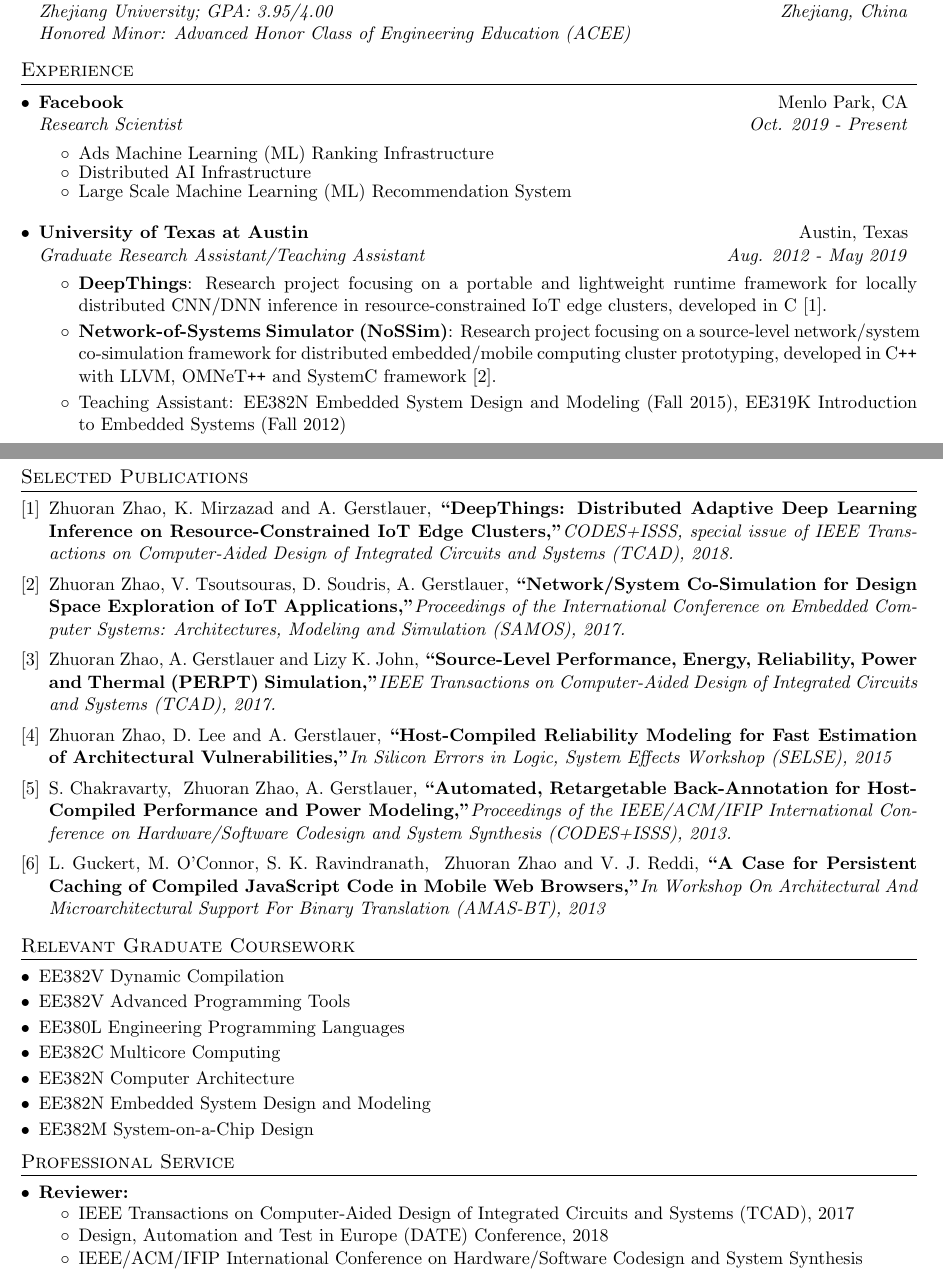
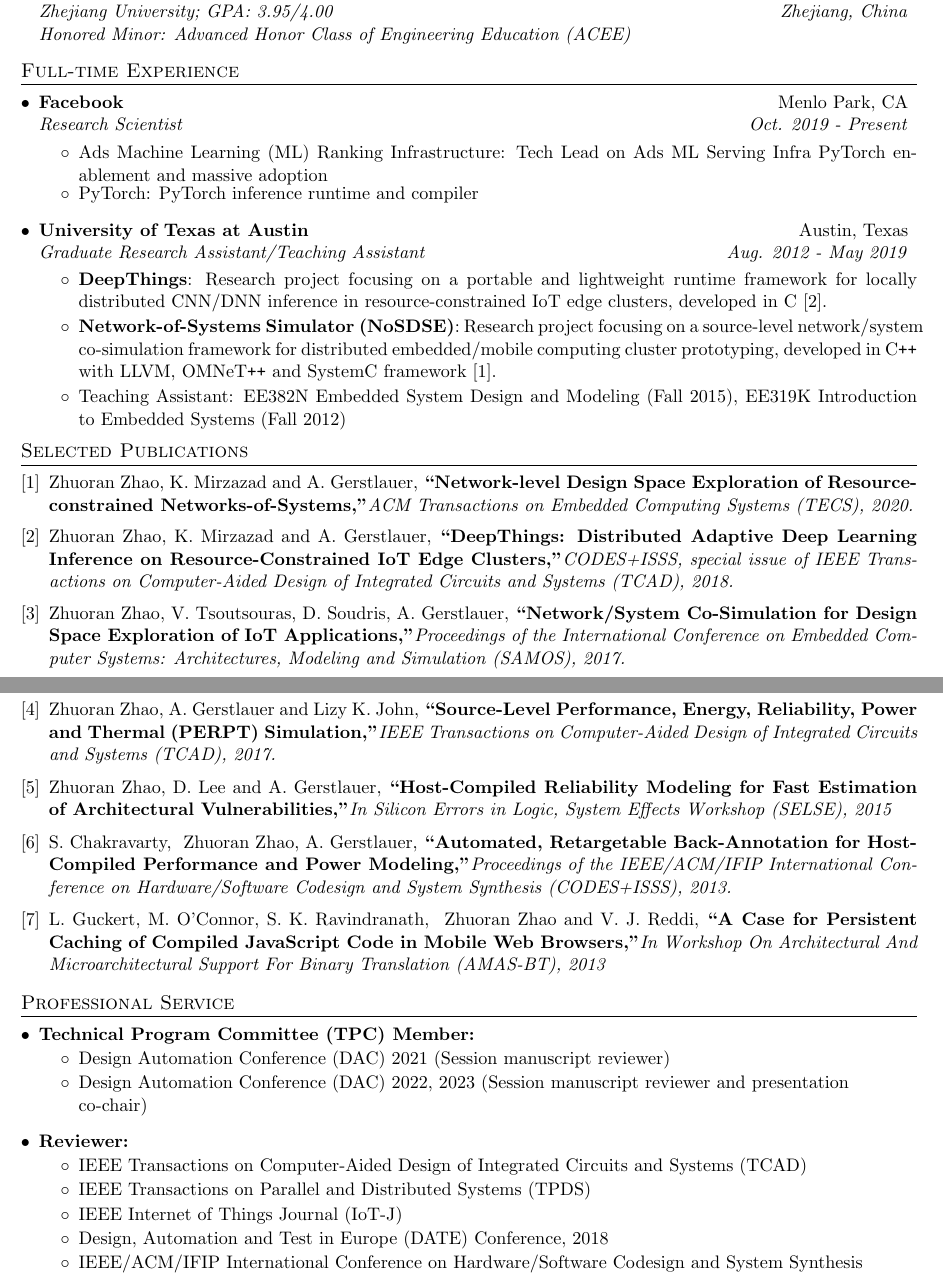
Before and after one commit to zoranzhao/zoranzhao.github.io, a LaTeX CV (docs/resume_latex/resume.tex): two parts of pages 1 and 2 of 2, joined at a grey line, cut so that both start at the same text. Compiled offline with pdfLaTeX.

Commit message:
update resume

```diff
--- a/docs/resume_latex/resume.tex
+++ b/docs/resume_latex/resume.tex
@@ -136,15 +136,14 @@ My research interests include efficient runtime/middleware for distributed deep
 
 
 %-----------EXPERIENCE-----------------
-\section{Experience}
+\section{Full-time Experience}
   \resumeSubHeadingListStart
     \resumeSubheading
       {Facebook}{Menlo Park, CA}
       {Research Scientist}{Oct. 2019 - Present}
       \resumeItemListStart
-        \resumeItemList{Ads Machine Learning (ML) Ranking Infrastructure}
-        \resumeItemList{Distributed AI Infrastructure}
-        \resumeItemList{Large Scale Machine Learning (ML) Recommendation System}
+        \resumeItemList{Ads Machine Learning (ML) Ranking Infrastructure: Tech Lead on Ads ML Serving Infra PyTorch enablement and massive adoption}
+        \resumeItemList{PyTorch: PyTorch inference runtime and compiler}
       \resumeItemListEnd
   \resumeSubHeadingListEnd
 \vspace{-5pt}
@@ -155,8 +154,8 @@ My research interests include efficient runtime/middleware for distributed deep
       \resumeItemListStart
         \resumeItem{DeepThings}
           {Research project focusing on a portable and lightweight runtime framework for locally distributed CNN/DNN inference in resource-constrained IoT edge clusters, developed in C~\ref{DeepThings}.}
-        \resumeItem{Network-of-Systems Simulator (NoSSim)}
-          {Research project focusing on a source-level network/system co-simulation framework for distributed embedded/mobile computing cluster prototyping, developed in C\plusplus with LLVM, OMNeT\plusplus and SystemC framework~\ref{NoSSim}.}
+        \resumeItem{Network-of-Systems Simulator (NoSDSE)}
+          {Research project focusing on a source-level network/system co-simulation framework for distributed embedded/mobile computing cluster prototyping, developed in C\plusplus with LLVM, OMNeT\plusplus and SystemC framework~\ref{NoSDSE}.}
         \resumeItemList{Teaching Assistant:  EE382N Embedded System Design and Modeling (Fall 2015), EE319K Introduction to Embedded Systems (Fall 2012)}
         %\resumeItem{HCSim}
         %  {A fast full-system simulation platform with abstract models of real-time operating systems (RTOS) and high-level multi-core processor models, developed in C\plusplus with SystemC framework~\ref{NoSSim}.}
@@ -164,6 +163,8 @@ My research interests include efficient runtime/middleware for distributed deep
         %  {A compile-time profiling and instrumentation tool for source-level system performance evaluation, developed in C\plusplus and python with GCC and LLVM framework~\ref{PERPT}.}
       \resumeItemListEnd
   \resumeSubHeadingListEnd
+
+\begin{comment}
 \vspace{-5pt}
   \resumeSubHeadingListStart
     \resumeSubheadingList
@@ -203,6 +205,8 @@ My research interests include efficient runtime/middleware for distributed deep
 \section{Selected Publications}
 \begin{enumerate}[label={[\arabic*]}, leftmargin=*]
 
+  \item \label{NoSDSE} {{Zhuoran Zhao}, K. Mirzazad and A. Gerstlauer, \reference{Network-level Design Space Exploration of Resource-constrained Networks-of-Systems}
+    {ACM Transactions on Embedded Computing Systems (TECS), 2020.} \vspace{-3pt}}
   \item \label{DeepThings} {{Zhuoran Zhao}, K. Mirzazad and A. Gerstlauer, \reference{DeepThings: Distributed Adaptive Deep Learning Inference on Resource-Constrained IoT Edge Clusters}
     {CODES+ISSS, special issue of IEEE Transactions on Computer-Aided Design of Integrated Circuits and Systems (TCAD), 2018.} \vspace{-3pt}}
   \item \label{NoSSim} {{Zhuoran Zhao}, V. Tsoutsouras, D. Soudris, A. Gerstlauer, \reference{Network/System Co-Simulation for Design Space Exploration of IoT Applications}
@@ -217,29 +221,36 @@ My research interests include efficient runtime/middleware for distributed deep
     {In Workshop On Architectural And Microarchitectural Support For Binary Translation (AMAS-BT), 2013} \vspace{-3pt}}
 
 
-
 \end{enumerate}
 
 
 %-----------Relevant Graduate Coursework-----------------
-\section{Relevant Graduate Coursework}
-  \resumeSubHeadingListStart
-	\resumeItemList{EE382V Dynamic Compilation}
-	\resumeItemList{EE382V Advanced Programming Tools}
-	\resumeItemList{EE380L Engineering Programming Languages}
-	\resumeItemList{EE382C Multicore Computing}
-	\resumeItemList{EE382N Computer Architecture}
-	\resumeItemList{EE382N Embedded System Design and Modeling}
-	\resumeItemList{EE382M System-on-a-Chip Design}
-  \resumeSubHeadingListEnd
+%\section{Relevant Graduate Coursework}
+%  \resumeSubHeadingListStart
+%	\resumeItemList{EE382V Dynamic Compilation}
+%	\resumeItemList{EE382V Advanced Programming Tools}
+%	\resumeItemList{EE380L Engineering Programming Languages}
+%	\resumeItemList{EE382C Multicore Computing}
+%	\resumeItemList{EE382N Computer Architecture}
+%	\resumeItemList{EE382N Embedded System Design and Modeling}
+%	\resumeItemList{EE382M System-on-a-Chip Design}
+%  \resumeSubHeadingListEnd
 
 
 %-----------Relevant Graduate Coursework-----------------
 \section{Professional Service}
   \resumeSubHeadingListStart
+  	\resumeItemList{\bf Technical Program Committee (TPC) Member:\vspace{-5pt}}
+	\resumeItemListStart
+		\item Design Automation Conference (DAC) 2021 (Session manuscript reviewer) \vspace{-3pt}
+		\item Design Automation Conference (DAC) 2022, 2023 (Session manuscript reviewer and presentation co-chair) \vspace{-3pt}
+	\resumeItemListEnd
+
 	\resumeItemList{\bf Reviewer:\vspace{-5pt}}
 	\resumeItemListStart
-		\item IEEE Transactions on Computer-Aided Design of Integrated Circuits and Systems (TCAD), 2017 \vspace{-3pt}
+		\item IEEE Transactions on Computer-Aided Design of Integrated Circuits and Systems (TCAD) \vspace{-3pt}
+		\item IEEE Transactions on Parallel and Distributed Systems (TPDS) \vspace{-3pt}
+		\item IEEE Internet of Things Journal (IoT-J) \vspace{-3pt}
 		\item Design, Automation and Test in Europe (DATE) Conference, 2018 \vspace{-3pt}
 		\item IEEE/ACM/IFIP International Conference on Hardware/Software Codesign and System Synthesis (CODES+ISSS), 2018 \vspace{-3pt}
 	\resumeItemListEnd
```
Also changed, not shown: docs/resume.pdf, docs/resume_latex/resume.tex (1 more changed lines).
